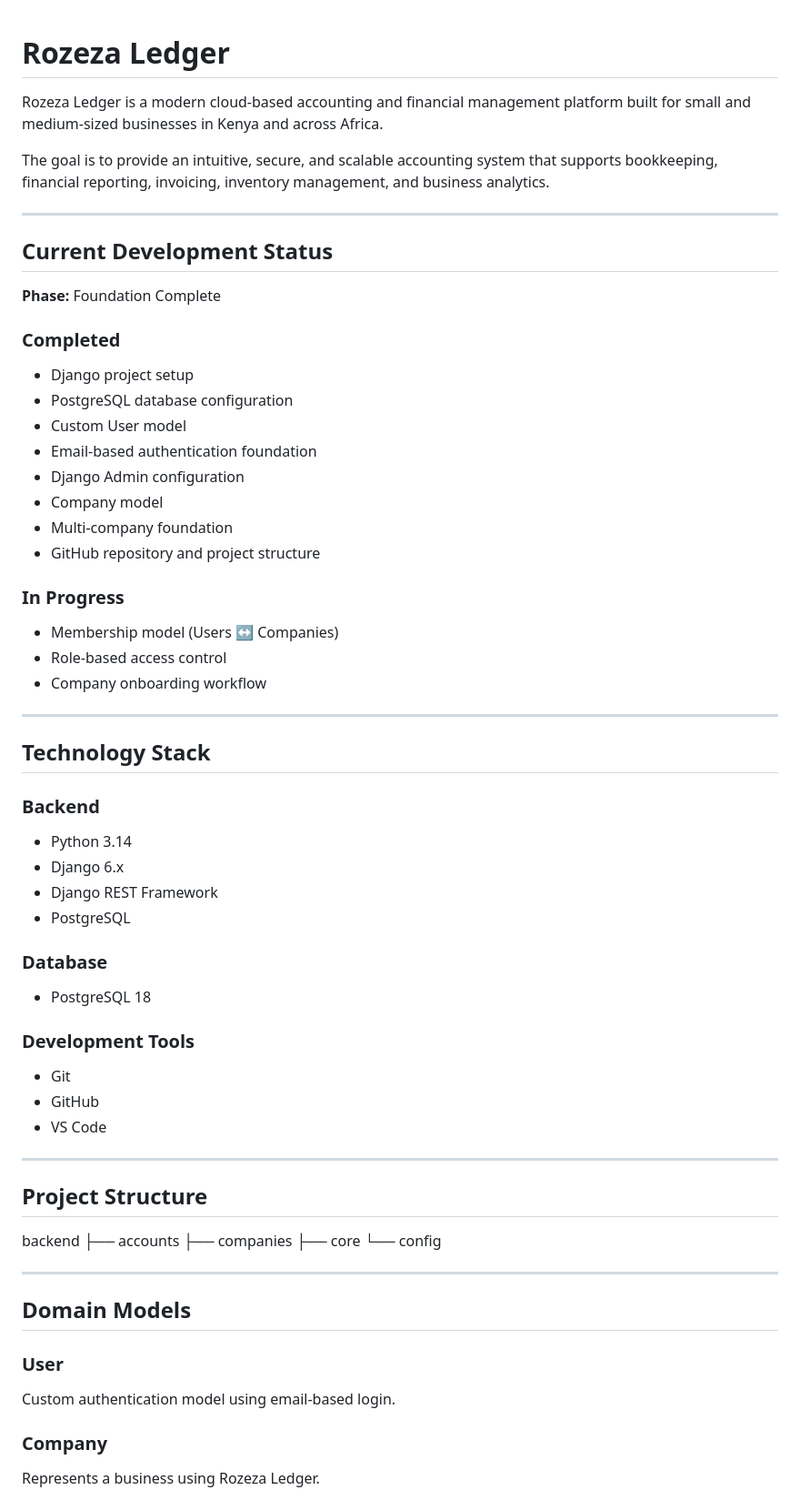
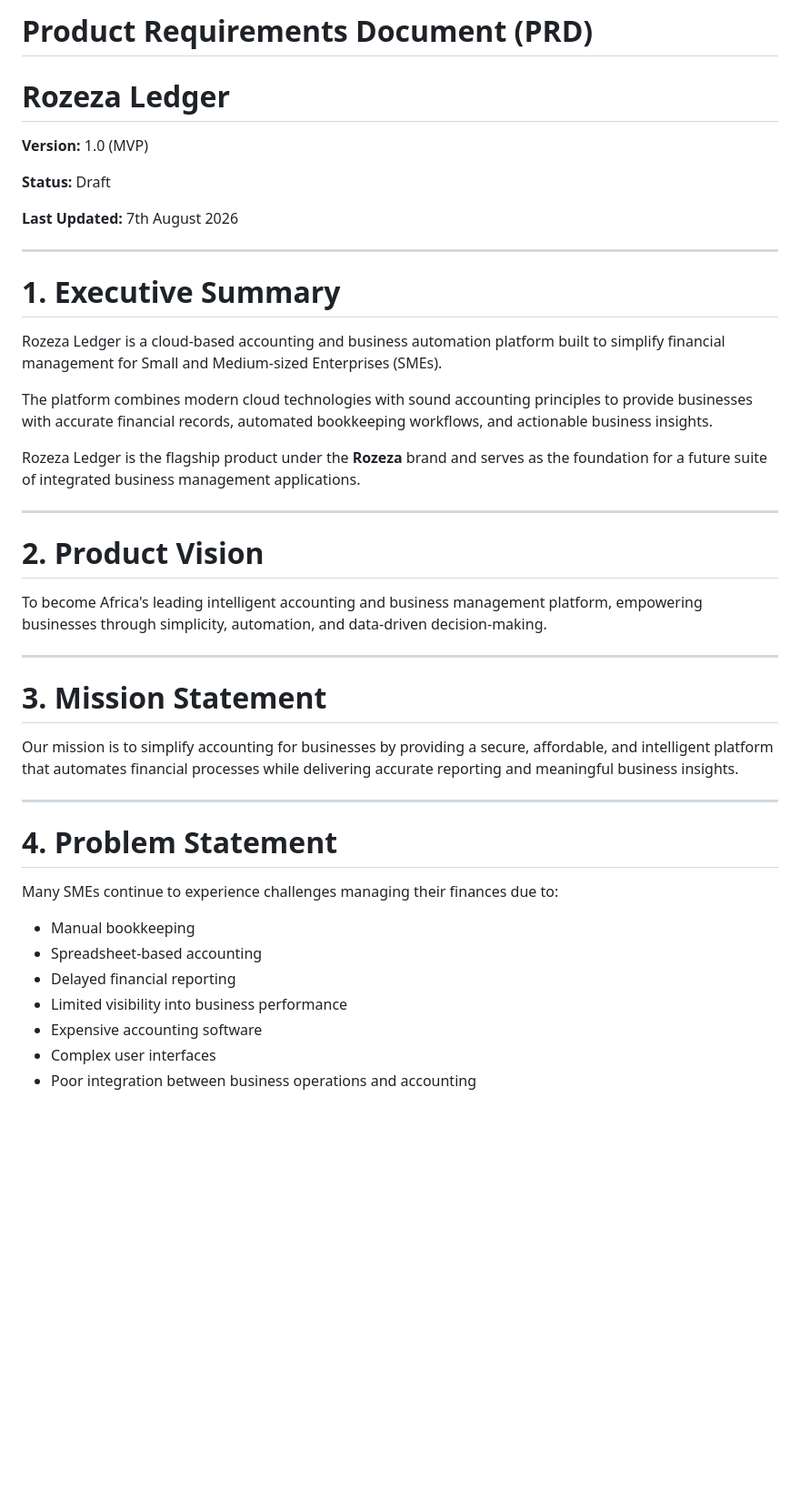
Before and after one commit to RosemaryOjwang/rozeza-ledger, a Markdown page: README.md, the part around one of its changes. Shown at 91% size. GitHub-like rendering; blank space fills up the shorter version.

```diff
--- a/README.md
+++ b/README.md
@@ -1,65 +1,46 @@
+# Product Requirements Document (PRD)
+
 # Rozeza Ledger
 
-Rozeza Ledger is a modern cloud-based accounting and financial management platform built for small and medium-sized businesses in Kenya and across Africa.
+**Version:** 1.0 (MVP)
 
-The goal is to provide an intuitive, secure, and scalable accounting system that supports bookkeeping, financial reporting, invoicing, inventory management, and business analytics.
+**Status:** Draft
+
+**Last Updated:** 7th August 2026
 
 ---
 
-## Current Development Status
+# 1. Executive Summary
 
-**Phase:** Foundation Complete
+Rozeza Ledger is a cloud-based accounting and business automation platform built to simplify financial management for Small and Medium-sized Enterprises (SMEs).
 
-### Completed
-- Django project setup
-- PostgreSQL database configuration
-- Custom User model
-- Email-based authentication foundation
-- Django Admin configuration
-- Company model
-- Multi-company foundation
-- GitHub repository and project structure
+The platform combines modern cloud technologies with sound accounting principles to provide businesses with accurate financial records, automated bookkeeping workflows, and actionable business insights.
 
-### In Progress
-- Membership model (Users ↔ Companies)
-- Role-based access control
-- Company onboarding workflow
+Rozeza Ledger is the flagship product under the **Rozeza** brand and serves as the foundation for a future suite of integrated business management applications.
 
 ---
 
-## Technology Stack
+# 2. Product Vision
 
-### Backend
-- Python 3.14
-- Django 6.x
-- Django REST Framework
-- PostgreSQL
-
-### Database
-- PostgreSQL 18
-
-### Development Tools
-- Git
-- GitHub
-- VS Code
+To become Africa's leading intelligent accounting and business management platform, empowering businesses through simplicity, automation, and data-driven decision-making.
 
 ---
 
-## Project Structure
+# 3. Mission Statement
 
-backend
-├── accounts
-├── companies
-├── core
-└── config
+Our mission is to simplify accounting for businesses by providing a secure, affordable, and intelligent platform that automates financial processes while delivering accurate reporting and meaningful business insights.
 
 ---
 
-## Domain Models
+# 4. Problem Statement
 
-### User
-Custom authentication model using email-based login.
+Many SMEs continue to experience challenges managing their finances due to:
 
-### Company
-Represents a business using Rozeza Ledger.
+- Manual bookkeeping
+- Spreadsheet-based accounting
+- Delayed financial reporting
+- Limited visibility into business performance
+- Expensive accounting software
+- Complex user interfaces
+- Poor integration between business operations and accounting
 
```
Also changed, not shown: other parts of README.md (+431 -81 lines).
